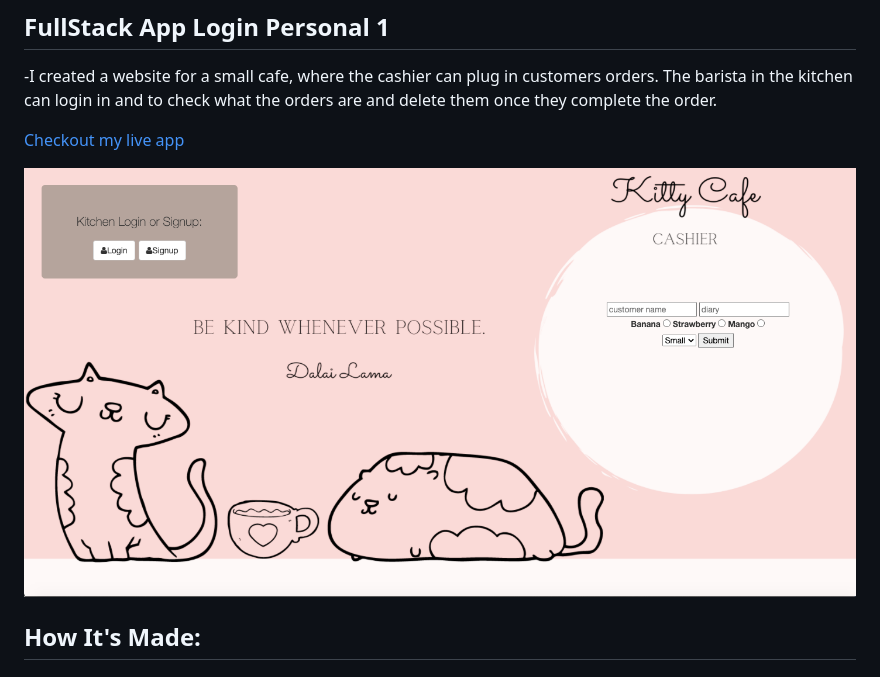
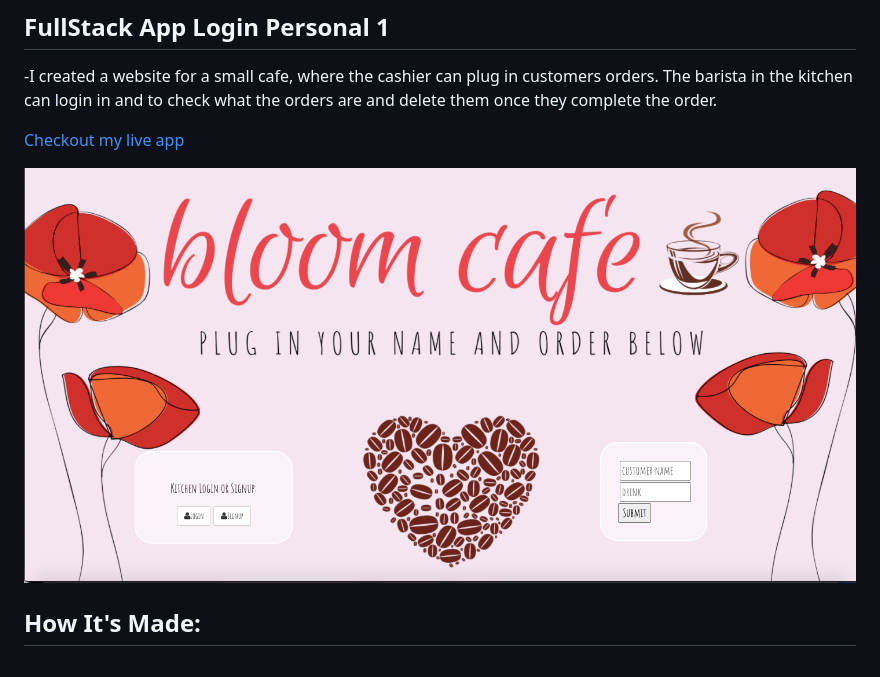
Before and after one commit to rghidei/Barista, a Markdown page: README.md, the part around the change printed below. Drawn GitHub-style; pictures changed too: public/bloomscreen.png (added).

```diff
--- a/README.md
+++ b/README.md
@@ -7,5 +7,5 @@
 
-![Kitty Cafe](public/shot3.png)
+![Kitty Cafe](public/bloomscreen.png)
 
 ## How It's Made:
 
```
Also changed, not shown: other parts of README.md (+1 -1 lines), 4 other files.
